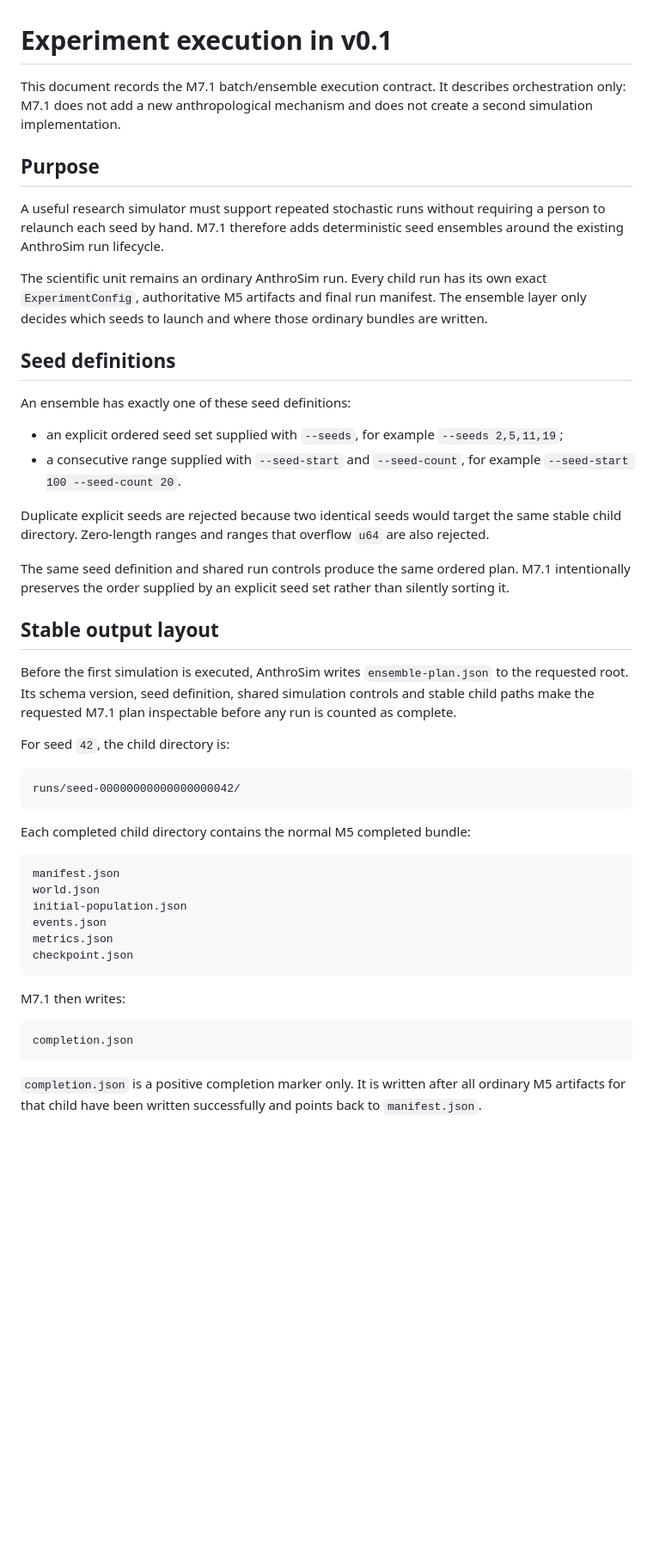
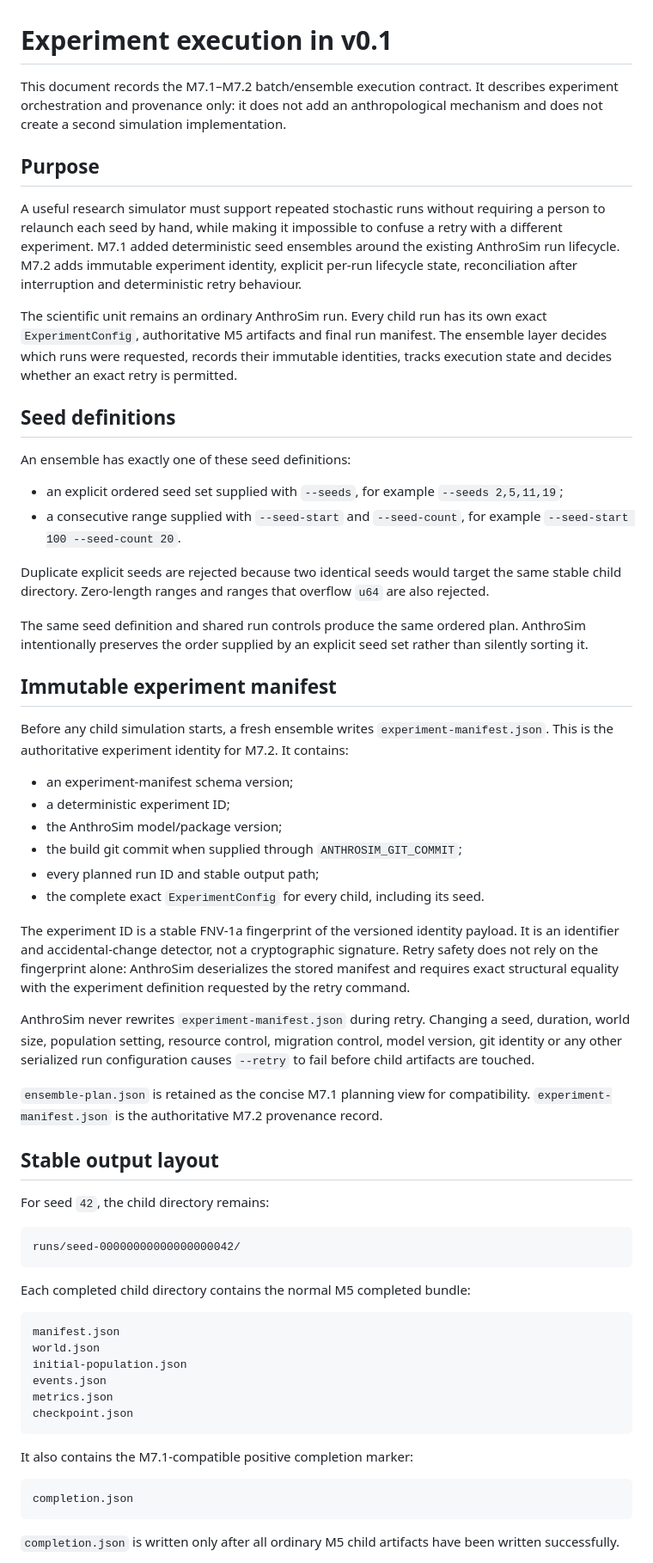
Before and after one commit to Datengu/anthrosim, a Markdown page: docs/experiments-v0.1.md, the part around one of its changes. Shown at 86% size. Rendered like a GitHub page; blank space fills up the shorter version.

Commit message:
docs: define M7.2 experiment provenance and retry contract

````diff
--- a/docs/experiments-v0.1.md
+++ b/docs/experiments-v0.1.md
@@ -1,12 +1,12 @@
 # Experiment execution in v0.1
 
-This document records the M7.1 batch/ensemble execution contract. It describes orchestration only: M7.1 does not add a new anthropological mechanism and does not create a second simulation implementation.
+This document records the M7.1–M7.2 batch/ensemble execution contract. It describes experiment orchestration and provenance only: it does not add an anthropological mechanism and does not create a second simulation implementation.
 
 ## Purpose
 
-A useful research simulator must support repeated stochastic runs without requiring a person to relaunch each seed by hand. M7.1 therefore adds deterministic seed ensembles around the existing AnthroSim run lifecycle.
+A useful research simulator must support repeated stochastic runs without requiring a person to relaunch each seed by hand, while making it impossible to confuse a retry with a different experiment. M7.1 added deterministic seed ensembles around the existing AnthroSim run lifecycle. M7.2 adds immutable experiment identity, explicit per-run lifecycle state, reconciliation after interruption and deterministic retry behaviour.
 
-The scientific unit remains an ordinary AnthroSim run. Every child run has its own exact `ExperimentConfig`, authoritative M5 artifacts and final run manifest. The ensemble layer only decides which seeds to launch and where those ordinary bundles are written.
+The scientific unit remains an ordinary AnthroSim run. Every child run has its own exact `ExperimentConfig`, authoritative M5 artifacts and final run manifest. The ensemble layer decides which runs were requested, records their immutable identities, tracks execution state and decides whether an exact retry is permitted.
 
 ## Seed definitions
 
@@ -17,13 +17,28 @@ An ensemble has exactly one of these seed definitions:
 
 Duplicate explicit seeds are rejected because two identical seeds would target the same stable child directory. Zero-length ranges and ranges that overflow `u64` are also rejected.
 
-The same seed definition and shared run controls produce the same ordered plan. M7.1 intentionally preserves the order supplied by an explicit seed set rather than silently sorting it.
+The same seed definition and shared run controls produce the same ordered plan. AnthroSim intentionally preserves the order supplied by an explicit seed set rather than silently sorting it.
+
+## Immutable experiment manifest
+
+Before any child simulation starts, a fresh ensemble writes `experiment-manifest.json`. This is the authoritative experiment identity for M7.2. It contains:
+
+- an experiment-manifest schema version;
+- a deterministic experiment ID;
+- the AnthroSim model/package version;
+- the build git commit when supplied through `ANTHROSIM_GIT_COMMIT`;
+- every planned run ID and stable output path;
+- the complete exact `ExperimentConfig` for every child, including its seed.
+
+The experiment ID is a stable FNV-1a fingerprint of the versioned identity payload. It is an identifier and accidental-change detector, not a cryptographic signature. Retry safety does not rely on the fingerprint alone: AnthroSim deserializes the stored manifest and requires exact structural equality with the experiment definition requested by the retry command.
+
+AnthroSim never rewrites `experiment-manifest.json` during retry. Changing a seed, duration, world size, population setting, resource control, migration control, model version, git identity or any other serialized run configuration causes `--retry` to fail before child artifacts are touched.
+
+`ensemble-plan.json` is retained as the concise M7.1 planning view for compatibility. `experiment-manifest.json` is the authoritative M7.2 provenance record.
 
 ## Stable output layout
 
-Before the first simulation is executed, AnthroSim writes `ensemble-plan.json` to the requested root. Its schema version, seed definition, shared simulation controls and stable child paths make the requested M7.1 plan inspectable before any run is counted as complete.
-
-For seed `42`, the child directory is:
+For seed `42`, the child directory remains:
 
 ```text
 runs/seed-00000000000000000042/
@@ -40,11 +55,11 @@ metrics.json
 checkpoint.json
 ```
 
-M7.1 then writes:
+It also contains the M7.1-compatible positive completion marker:
 
 ```text
 completion.json
 ```
 
-`completion.json` is a positive completion marker only. It is written after all ordinary M5 artifacts for that child have been written successfully and points back to `manifest.json`.
+`completion.json` is written only after all ordinary M5 child artifacts have been written successfully.
 
````
Also changed, not shown: other parts of docs/experiments-v0.1.md (+70 -18 lines).
